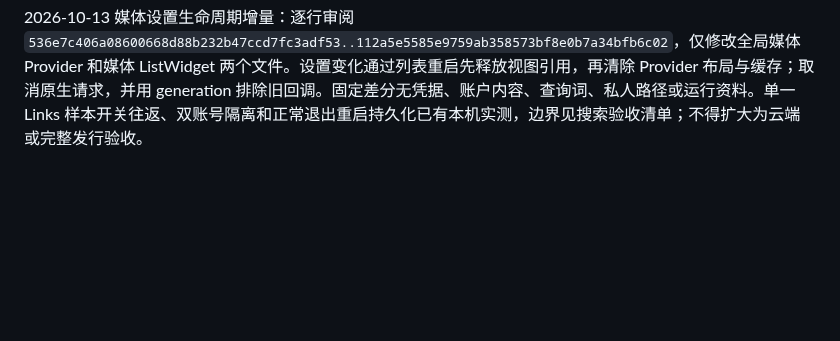
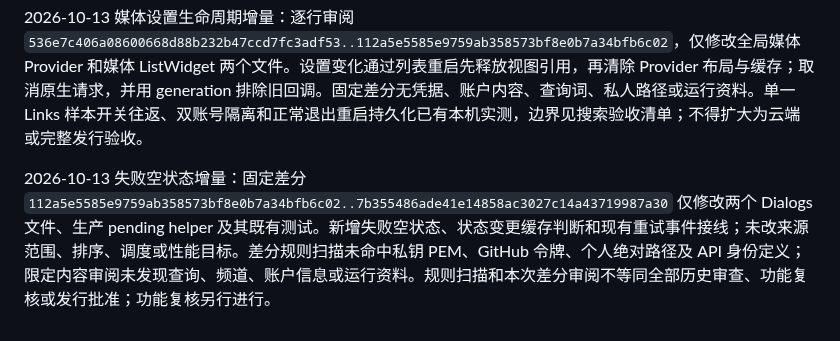
Before and after one commit to lonefisher/fishgram, a Markdown page: docs/PUBLIC-SOURCE-AUDIT.md, the part around the change. Drawn GitHub-style; blank space fills up the shorter version.

```diff
--- a/docs/PUBLIC-SOURCE-AUDIT.md
+++ b/docs/PUBLIC-SOURCE-AUDIT.md
@@ -59,3 +59,5 @@ Pages 只包含开发说明页及 `.nojekyll`。公开页面 HTTP 200，字节
 2026-10-13 媒体初始化修复增量：逐行审阅 `35c713e6d8521e08ba045743d2066fe96340a7d7..536e7c406a08600668d88b232b47ccd7fc3adf53`，仅修改 `info/global_media/info_global_media_inner_widget.cpp`。将同步查询订阅移到列表成员赋值后，保持订阅绑定列表生命周期，避免初始化期间空成员访问。差分无凭据、账户内容、查询词、私人路径或运行资料，格式检查通过。本机完整编译成功，照片及视频空查询入口实际渲染，生产搜索核心 13 项回归通过；这些证据不替代新提交云端编译、完整搜索验收或正式发行门槛。
 
 2026-10-13 媒体设置生命周期增量：逐行审阅 `536e7c406a08600668d88b232b47ccd7fc3adf53..112a5e5585e9759ab358573bf8e0b7a34bfb6c02`，仅修改全局媒体 Provider 和媒体 ListWidget 两个文件。设置变化通过列表重启先释放视图引用，再清除 Provider 布局与缓存；取消原生请求，并用 generation 排除旧回调。固定差分无凭据、账户内容、查询词、私人路径或运行资料。单一 Links 样本开关往返、双账号隔离和正常退出重启持久化已有本机实测，边界见搜索验收清单；不得扩大为云端或完整发行验收。
+
+2026-10-13 失败空状态增量：固定差分 `112a5e5585e9759ab358573bf8e0b7a34bfb6c02..7b355486ade41e14858ac3027c14a43719987a30` 仅修改两个 Dialogs 文件、生产 pending helper 及其既有测试。新增失败空状态、状态变更缓存判断和现有重试事件接线；未改来源范围、排序、调度或性能目标。差分规则扫描未命中私钥 PEM、GitHub 令牌、个人绝对路径及 API 身份定义；限定内容审阅未发现查询、频道、账户信息或运行资料。规则扫描和本次差分审阅不等同全部历史审查、功能复核或发行批准；功能复核另行进行。
```
Also changed, not shown: docs/SEARCH-ACCEPTANCE.md (+6 -0 lines).
